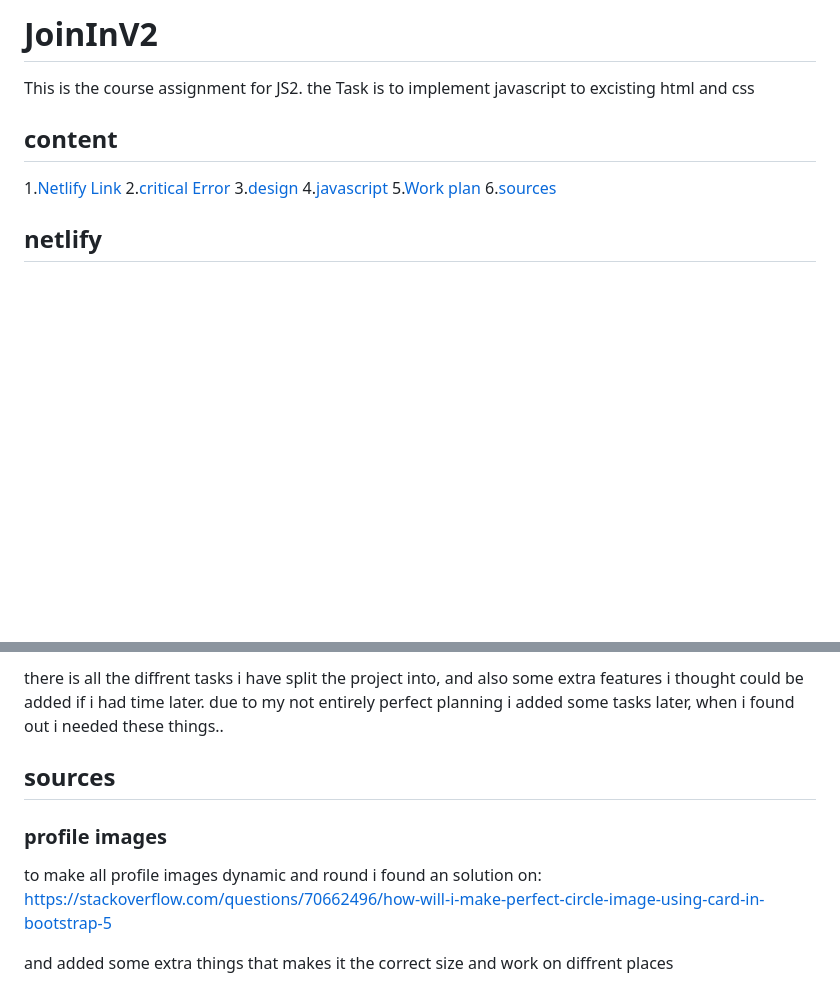
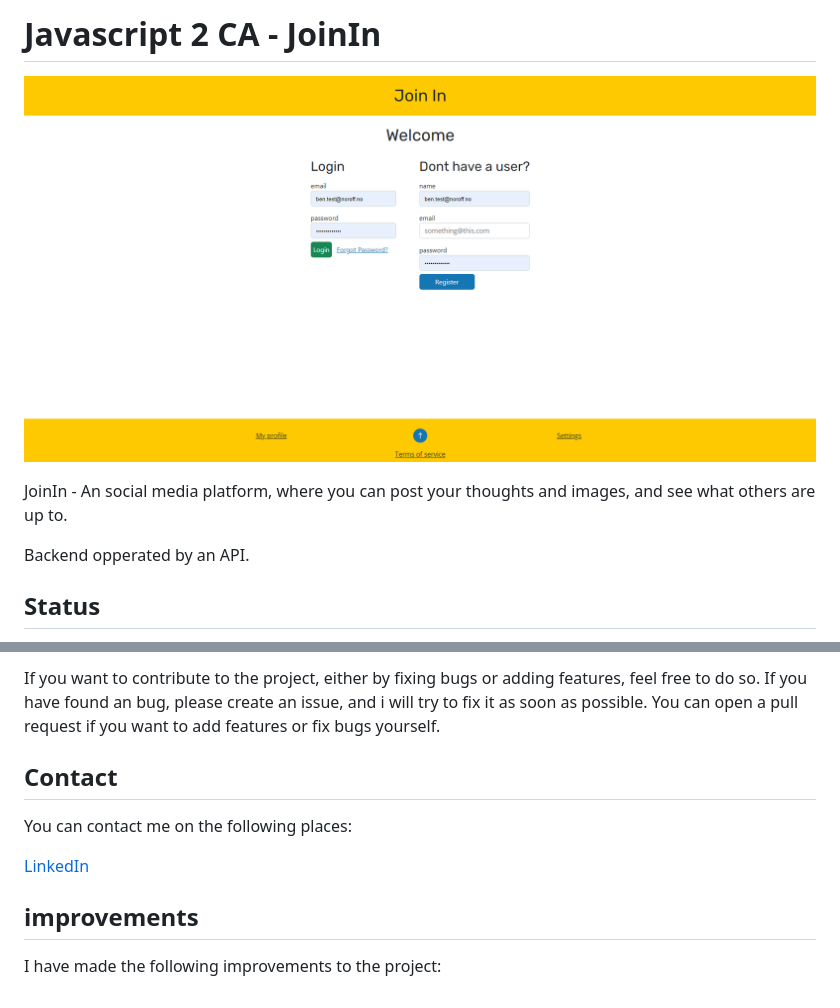
Before and after one commit to puggen1/JoinInV2, a Markdown page: README.md, 2 parts joined by grey strips. Drawn GitHub-style; pictures changed too: assets/frontpage.PNG (added); blank space fills up the shorter version.

```diff
--- a/README.md
+++ b/README.md
@@ -1,10 +1,10 @@
-# JoinInV2
+# Javascript 2 CA - JoinIn
 
-This is the course assignment for JS2. the Task is to implement javascript to excisting html and css
+![The frontpage og joinIn](./assets/frontpage.PNG)
 
-## content
+JoinIn - An social media platform, where you can post your thoughts and images, and see what others are up to.
 
-1.[Netlify Link](#netlify) 2.[critical Error](#error) 3.[design](#design) 4.[javascript](#javascript) 5.[Work plan](#work-plan) 6.[sources](#sources)
+Backend opperated by an API.
 
-## netlify
+## Status
 
@@ -74,12 +95,14 @@ https://github.com/users/puggen1/projects/1
 
-there is all the diffrent tasks i have split the project into, and also some extra features i thought could be added if i had time later.
-due to my not entirely perfect planning i added some tasks later, when i found out i needed these things..
+If you want to contribute to the project, either by fixing bugs or adding features, feel free to do so.
+If you have found an bug, please create an issue, and i will try to fix it as soon as possible.
+You can open a pull request if you want to add features or fix bugs yourself.
 
-## sources
+## Contact
 
-### profile images
+You can contact me on the following places:
 
-to make all profile images dynamic and round i found an solution on:
-https://stackoverflow.com/questions/70662496/how-will-i-make-perfect-circle-image-using-card-in-bootstrap-5
+[LinkedIn](https://www.linkedin.com/in/bendik-kvam/)
 
-and added some extra things that makes it the correct size and work on diffrent places
+## improvements
+
+I have made the following improvements to the project:
```
Also changed, not shown: other parts of README.md (+59 -38 lines), 5 other files.
